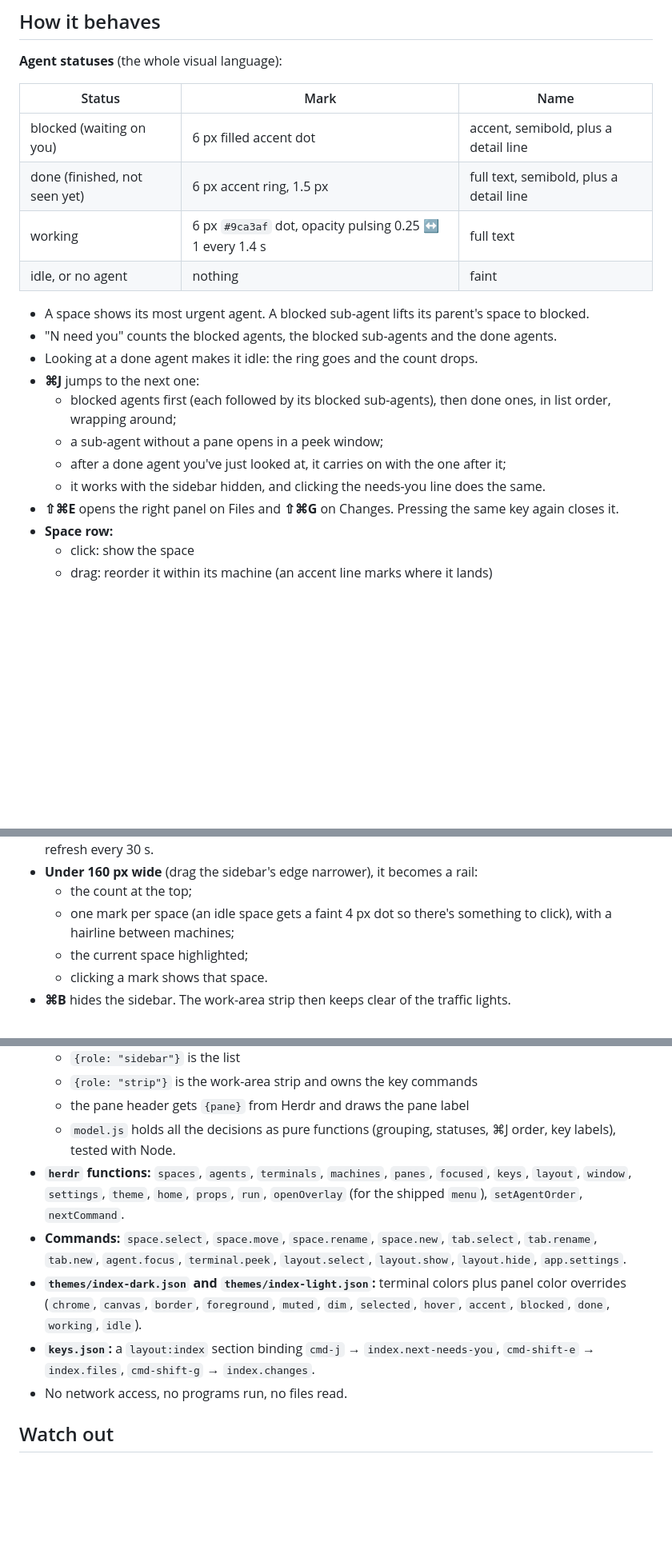
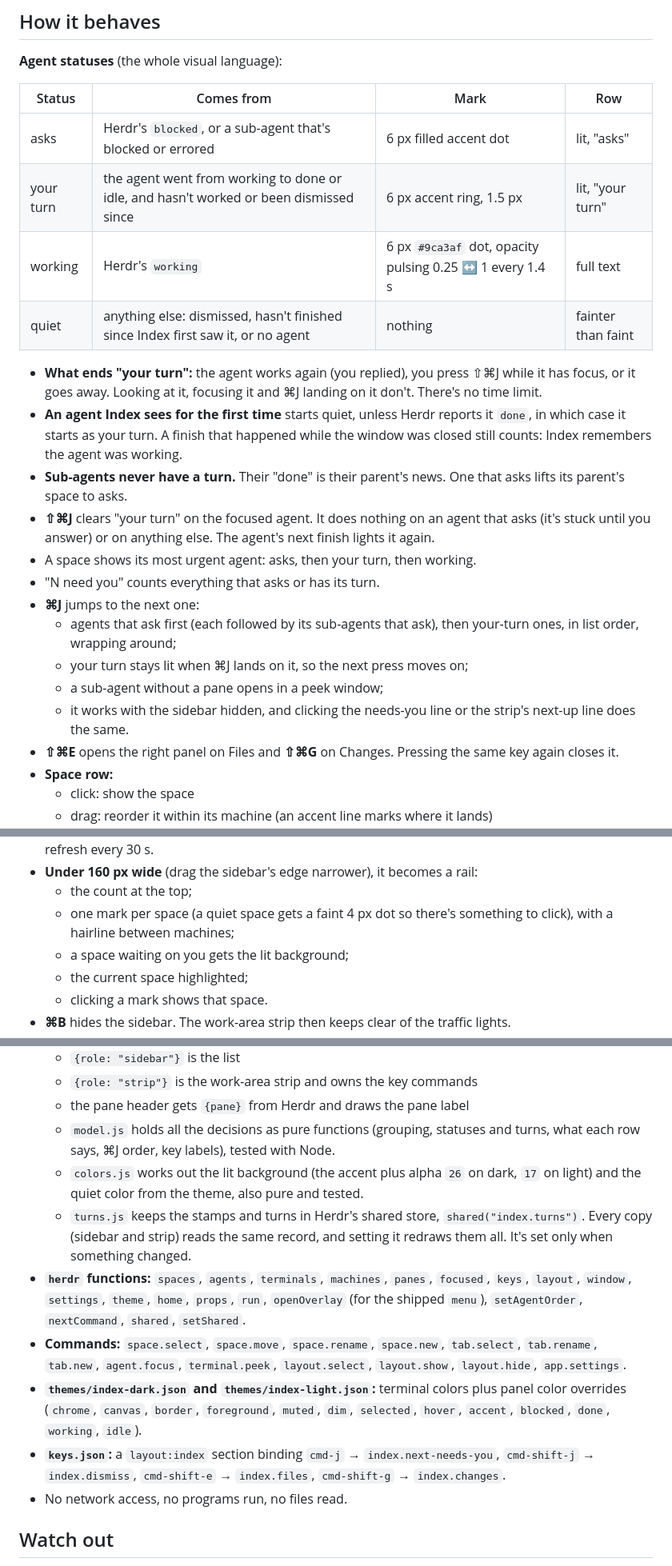
Before and after one commit to amr05008/herdr-layouts, a Markdown page: index/RECIPE.md, 3 parts joined by grey strips. Shown at 80% size. Drawn GitHub-style; blank space fills up the shorter version.

```diff
--- a/index/RECIPE.md
+++ b/index/RECIPE.md
@@ -53,21 +62,24 @@ The UI font is Geist (it ships with Herdr). The terminal font is whatever your s
 
 **Agent statuses** (the whole visual language):
 
-| Status | Mark | Name |
-|---|---|---|
-| blocked (waiting on you) | 6 px filled accent dot | accent, semibold, plus a detail line |
-| done (finished, not seen yet) | 6 px accent ring, 1.5 px | full text, semibold, plus a detail line |
-| working | 6 px `#9ca3af` dot, opacity pulsing 0.25 ↔ 1 every 1.4 s | full text |
-| idle, or no agent | nothing | faint |
+| Status | Comes from | Mark | Row |
+|---|---|---|---|
+| asks | Herdr's `blocked`, or a sub-agent that's blocked or errored | 6 px filled accent dot | lit, "asks" |
+| your turn | the agent went from working to done or idle, and hasn't worked or been dismissed since | 6 px accent ring, 1.5 px | lit, "your turn" |
+| working | Herdr's `working` | 6 px `#9ca3af` dot, opacity pulsing 0.25 ↔ 1 every 1.4 s | full text |
+| quiet | anything else: dismissed, hasn't finished since Index first saw it, or no agent | nothing | fainter than faint |
 
-- A space shows its most urgent agent. A blocked sub-agent lifts its parent's space to blocked.
-- "N need you" counts the blocked agents, the blocked sub-agents and the done agents.
-- Looking at a done agent makes it idle: the ring goes and the count drops.
+- **What ends "your turn":** the agent works again (you replied), you press ⇧⌘J while it has focus, or it goes away. Looking at it, focusing it and ⌘J landing on it don't. There's no time limit.
+- **An agent Index sees for the first time** starts quiet, unless Herdr reports it `done`, in which case it starts as your turn. A finish that happened while the window was closed still counts: Index remembers the agent was working.
+- **Sub-agents never have a turn.** Their "done" is their parent's news. One that asks lifts its parent's space to asks.
+- **⇧⌘J** clears "your turn" on the focused agent. It does nothing on an agent that asks (it's stuck until you answer) or on anything else. The agent's next finish lights it again.
+- A space shows its most urgent agent: asks, then your turn, then working.
+- "N need you" counts everything that asks or has its turn.
 - **⌘J** jumps to the next one:
-  - blocked agents first (each followed by its blocked sub-agents), then done ones, in list order, wrapping around;
+  - agents that ask first (each followed by its sub-agents that ask), then your-turn ones, in list order, wrapping around;
+  - your turn stays lit when ⌘J lands on it, so the next press moves on;
   - a sub-agent without a pane opens in a peek window;
-  - after a done agent you've just looked at, it carries on with the one after it;
-  - it works with the sidebar hidden, and clicking the needs-you line does the same.
+  - it works with the sidebar hidden, and clicking the needs-you line or the strip's next-up line does the same.
 - **⇧⌘E** opens the right panel on Files and **⇧⌘G** on Changes. Pressing the same key again closes it.
 - **Space row:**
   - click: show the space
@@ -80,7 +92,8 @@ The UI font is Geist (it ships with Herdr). The terminal font is whatever your s
 - **Ages** are the time since that agent last changed state, with done and idle counting as one. They refresh every 30 s.
 - **Under 160 px wide** (drag the sidebar's edge narrower), it becomes a rail:
   - the count at the top;
-  - one mark per space (an idle space gets a faint 4 px dot so there's something to click), with a hairline between machines;
+  - one mark per space (a quiet space gets a faint 4 px dot so there's something to click), with a hairline between machines;
+  - a space waiting on you gets the lit background;
   - the current space highlighted;
   - clicking a mark shows that space.
 - **⌘B** hides the sidebar. The work-area strip then keeps clear of the traffic lights.
@@ -103,11 +116,13 @@ The UI font is Geist (it ships with Herdr). The terminal font is whatever your s
   - `{role: "sidebar"}` is the list
   - `{role: "strip"}` is the work-area strip and owns the key commands
   - the pane header gets `{pane}` from Herdr and draws the pane label
-  - `model.js` holds all the decisions as pure functions (grouping, statuses, ⌘J order, key labels), tested with Node.
-- **`herdr` functions:** `spaces`, `agents`, `terminals`, `machines`, `panes`, `focused`, `keys`, `layout`, `window`, `settings`, `theme`, `home`, `props`, `run`, `openOverlay` (for the shipped `menu`), `setAgentOrder`, `nextCommand`.
+  - `model.js` holds all the decisions as pure functions (grouping, statuses and turns, what each row says, ⌘J order, key labels), tested with Node.
+  - `colors.js` works out the lit background (the accent plus alpha `26` on dark, `17` on light) and the quiet color from the theme, also pure and tested.
+  - `turns.js` keeps the stamps and turns in Herdr's shared store, `shared("index.turns")`. Every copy (sidebar and strip) reads the same record, and setting it redraws them all. It's set only when something changed.
+- **`herdr` functions:** `spaces`, `agents`, `terminals`, `machines`, `panes`, `focused`, `keys`, `layout`, `window`, `settings`, `theme`, `home`, `props`, `run`, `openOverlay` (for the shipped `menu`), `setAgentOrder`, `nextCommand`, `shared`, `setShared`.
 - **Commands:** `space.select`, `space.move`, `space.rename`, `space.new`, `tab.select`, `tab.rename`, `tab.new`, `agent.focus`, `terminal.peek`, `layout.select`, `layout.show`, `layout.hide`, `app.settings`.
 - **`themes/index-dark.json` and `themes/index-light.json`:** terminal colors plus panel color overrides (`chrome`, `canvas`, `border`, `foreground`, `muted`, `dim`, `selected`, `hover`, `accent`, `blocked`, `done`, `working`, `idle`).
-- **`keys.json`:** a `layout:index` section binding `cmd-j` → `index.next-needs-you`, `cmd-shift-e` → `index.files`, `cmd-shift-g` → `index.changes`.
+- **`keys.json`:** a `layout:index` section binding `cmd-j` → `index.next-needs-you`, `cmd-shift-j` → `index.dismiss`, `cmd-shift-e` → `index.files`, `cmd-shift-g` → `index.changes`.
 - No network access, no programs run, no files read.
 
 ## Watch out
```
Also changed, not shown: other parts of index/RECIPE.md (+25 -11 lines), README.md (+2 -1 lines), plans/index-your-turn-2026-11-19.md (added, +137 -0 lines), plans/index-your-turn-build-2026-11-19.md (added, +258 -0 lines), index/preview.png, 12 other files.
